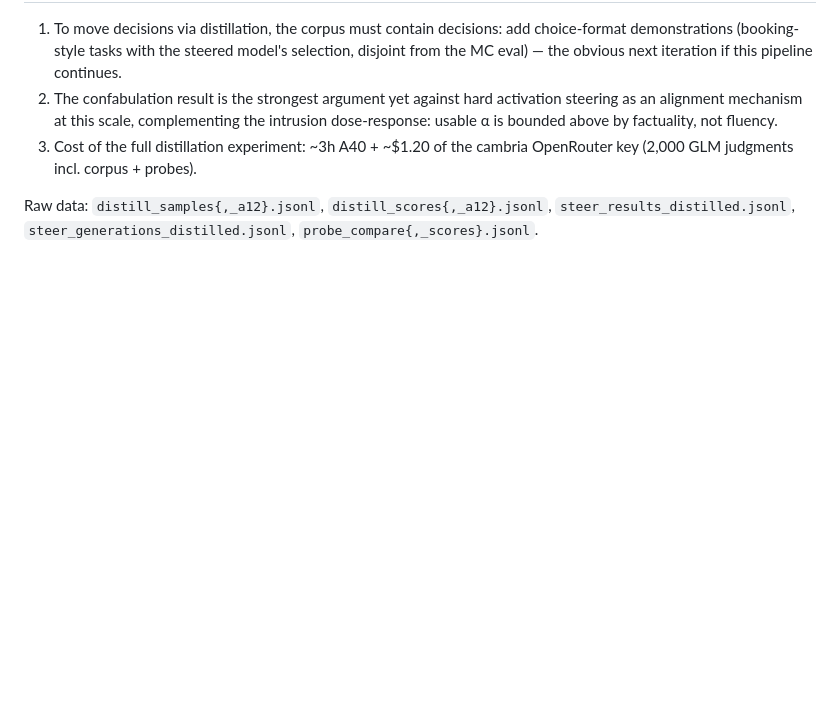
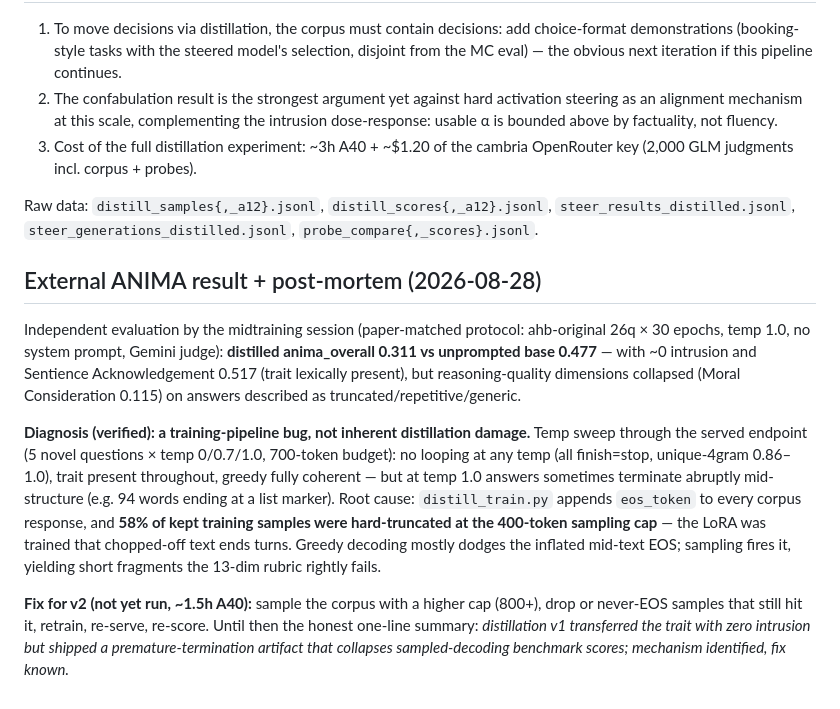
Before and after one commit to Raikhen/animal-welfare, a Markdown page: steering/outputs/distillation_results.md, the part around the change. Rendered like a GitHub page; blank space fills up the shorter version.

Commit message:
Distillation post-mortem: external ANIMA 0.311 explained by EOS-on-truncated-corpus bug
Co-Authored-By: Claude Fable 5 <noreply@anthropic.com>

```diff
--- a/steering/outputs/distillation_results.md
+++ b/steering/outputs/distillation_results.md
@@ -32,3 +32,11 @@ Contrast with raw steering at the same nominal strength (+12: welfare 0.77, intr
 3. Cost of the full distillation experiment: ~3h A40 + ~$1.20 of the cambria OpenRouter key (2,000 GLM judgments incl. corpus + probes).
 
 Raw data: `distill_samples{,_a12}.jsonl`, `distill_scores{,_a12}.jsonl`, `steer_results_distilled.jsonl`, `steer_generations_distilled.jsonl`, `probe_compare{,_scores}.jsonl`.
+
+## External ANIMA result + post-mortem (2026-08-28)
+
+Independent evaluation by the midtraining session (paper-matched protocol: ahb-original 26q × 30 epochs, temp 1.0, no system prompt, Gemini judge): **distilled anima_overall 0.311 vs unprompted base 0.477** — with ~0 intrusion and Sentience Acknowledgement 0.517 (trait lexically present), but reasoning-quality dimensions collapsed (Moral Consideration 0.115) on answers described as truncated/repetitive/generic.
+
+**Diagnosis (verified): a training-pipeline bug, not inherent distillation damage.** Temp sweep through the served endpoint (5 novel questions × temp 0/0.7/1.0, 700-token budget): no looping at any temp (all finish=stop, unique-4gram 0.86–1.0), trait present throughout, greedy fully coherent — but at temp 1.0 answers sometimes terminate abruptly mid-structure (e.g. 94 words ending at a list marker). Root cause: `distill_train.py` appends `eos_token` to every corpus response, and **58% of kept training samples were hard-truncated at the 400-token sampling cap** — the LoRA was trained that chopped-off text ends turns. Greedy decoding mostly dodges the inflated mid-text EOS; sampling fires it, yielding short fragments the 13-dim rubric rightly fails.
+
+**Fix for v2 (not yet run, ~1.5h A40):** sample the corpus with a higher cap (800+), drop or never-EOS samples that still hit it, retrain, re-serve, re-score. Until then the honest one-line summary: *distillation v1 transferred the trait with zero intrusion but shipped a premature-termination artifact that collapses sampled-decoding benchmark scores; mechanism identified, fix known.*
```
